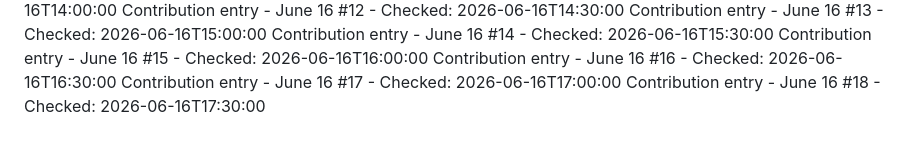
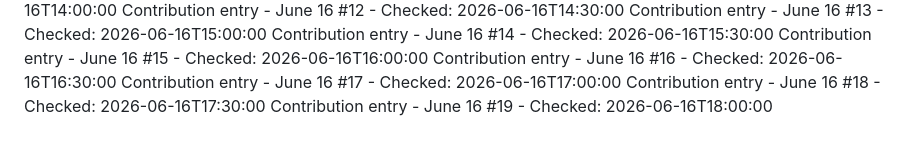
Before and after one commit to Hubrisdog/runwaymap, a Markdown page: CONTRIBUTIONS.md, the part around the change. Rendered like a GitHub page.

```diff
--- a/CONTRIBUTIONS.md
+++ b/CONTRIBUTIONS.md
@@ -76,3 +76,4 @@ Contribution entry - June 16 #15 - Checked: 2026-06-16T16:00:00
 Contribution entry - June 16 #16 - Checked: 2026-06-16T16:30:00
 Contribution entry - June 16 #17 - Checked: 2026-06-16T17:00:00
 Contribution entry - June 16 #18 - Checked: 2026-06-16T17:30:00
+Contribution entry - June 16 #19 - Checked: 2026-06-16T18:00:00
```
